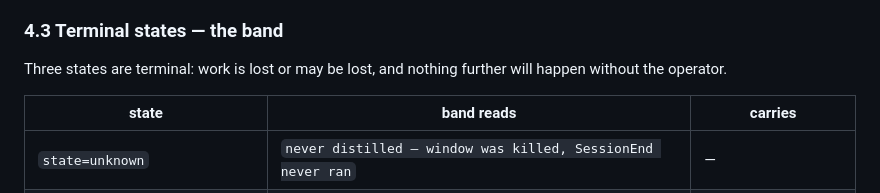
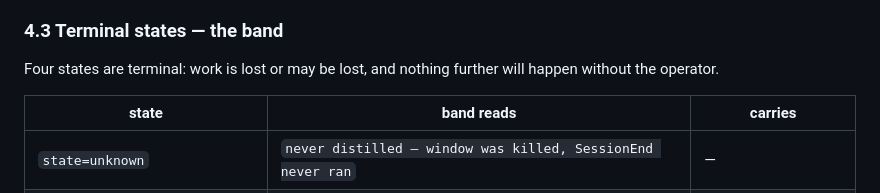
Before and after one commit to Ybx-jp/thalamus, a Markdown page: lab/d4v2-handoff-spec.md, the part around the change. Drawn GitHub-style.

Commit message:
The band listed four rows under a sentence that counted three
Co-Authored-By: Claude Opus 5 (1M context) <noreply@anthropic.com>
Claude-Session: https://claude.ai/code/session_01UYPxf8pKpWgP92T3TofLnB

```diff
--- a/lab/d4v2-handoff-spec.md
+++ b/lab/d4v2-handoff-spec.md
@@ -425,7 +425,7 @@ row and manufacture the constant channel that measured .33 detection.
 
 ### 4.3 Terminal states — the band
 
-Three states are terminal: work is lost or may be lost, and nothing further will
+Four states are terminal: work is lost or may be lost, and nothing further will
 happen without the operator.
 
 | state | band reads | carries |
```
